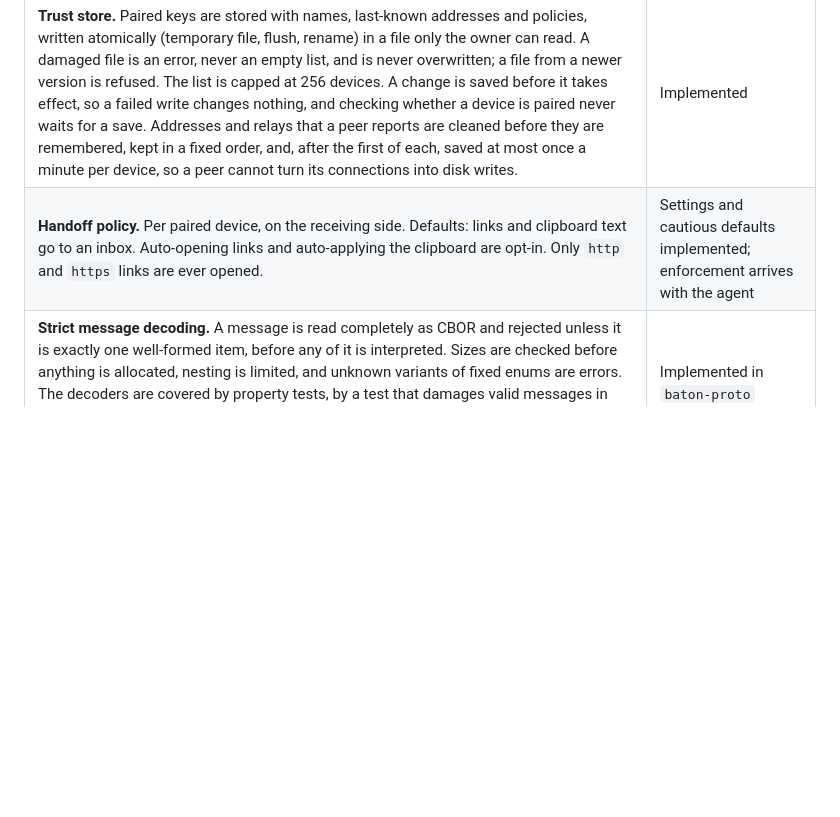
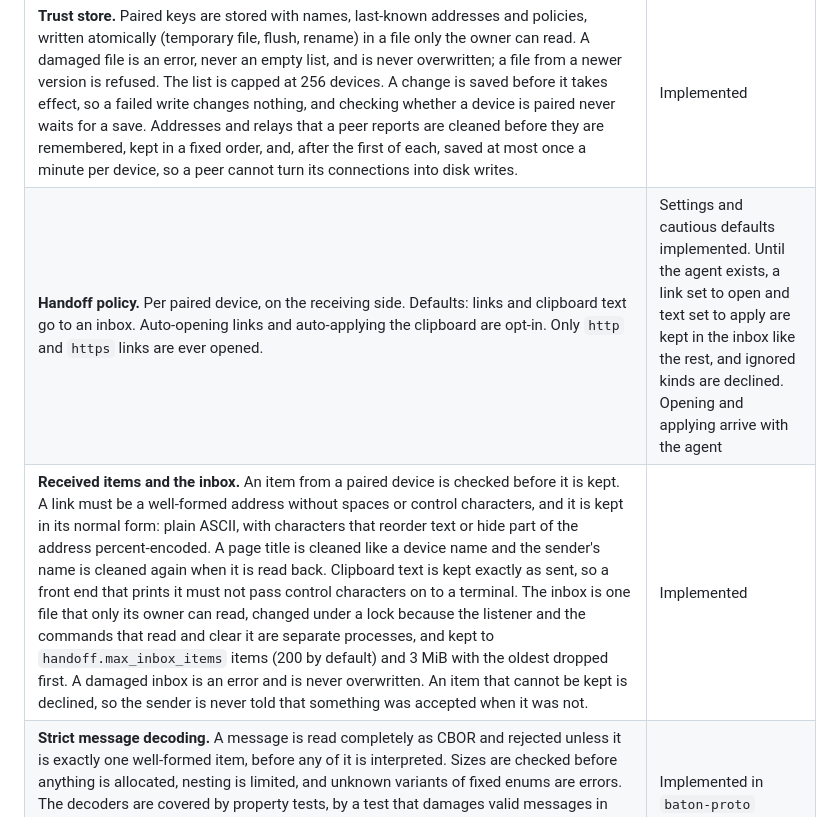
Before and after one commit to jayunewal/device-handoff, a Markdown page: docs/security.md, the part around the change. Rendered like a GitHub page; blank space fills up the shorter version.

```diff
--- a/docs/security.md
+++ b/docs/security.md
@@ -37,7 +37,8 @@ Out of scope: an attacker who controls an unlocked user session or the operating
 | **Pairing.** One device creates a ticket holding its address and a random 256-bit secret, valid for five minutes and for one successful use. The joiner proves it knows the secret with a keyed hash bound to both device keys and to the TLS session, so the secret itself is not sent and a proof cannot be replayed on another connection. Both devices then work out a six-digit confirmation code from the same inputs and show it, and the offering person approves only if the codes are the same, seeing the joiner's name and key fingerprint too; there is no setting that skips this. A request without a valid proof is answered the same way and after the same delay whatever the reason, so a stranger learns nothing, and a request that is declined ends the offer. Only one offer is open at a time. | Implemented |
 | **Flood resistance at the door.** When connection attempts arrive faster than 64 a second from addresses that have not proven themselves, they are asked for a QUIC retry token first, which a real device answers by itself and a forged address never sees. A proven address may start 20 connections every 10 seconds (an IPv6 sender is counted by its /64, since a host can use any address in it). Through a relay, a paired device's key has an allowance of its own that no stranger can use up, because the key is looked up before the handshake; every other key is treated like an address that has not proven itself and shares one small allowance once it has, because keys cost nothing to make. At most 8 pairing connections are served at once: when they are all taken, a newcomer pushes out the oldest one that has not shown a valid proof, and one that sends no request within 10 seconds is closed anyway, so idle connections cannot hold the places. A paired device may hold 8 connections, the oldest of which are closed first. | Implemented, best-effort |
 | **Trust store.** Paired keys are stored with names, last-known addresses and policies, written atomically (temporary file, flush, rename) in a file only the owner can read. A damaged file is an error, never an empty list, and is never overwritten; a file from a newer version is refused. The list is capped at 256 devices. A change is saved before it takes effect, so a failed write changes nothing, and checking whether a device is paired never waits for a save. Addresses and relays that a peer reports are cleaned before they are remembered, kept in a fixed order, and, after the first of each, saved at most once a minute per device, so a peer cannot turn its connections into disk writes. | Implemented |
-| **Handoff policy.** Per paired device, on the receiving side. Defaults: links and clipboard text go to an inbox. Auto-opening links and auto-applying the clipboard are opt-in. Only `http` and `https` links are ever opened. | Settings and cautious defaults implemented; enforcement arrives with the agent |
+| **Handoff policy.** Per paired device, on the receiving side. Defaults: links and clipboard text go to an inbox. Auto-opening links and auto-applying the clipboard are opt-in. Only `http` and `https` links are ever opened. | Settings and cautious defaults implemented. Until the agent exists, a link set to open and text set to apply are kept in the inbox like the rest, and ignored kinds are declined. Opening and applying arrive with the agent |
+| **Received items and the inbox.** An item from a paired device is checked before it is kept. A link must be a well-formed address without spaces or control characters, and it is kept in its normal form: plain ASCII, with characters that reorder text or hide part of the address percent-encoded. A page title is cleaned like a device name and the sender's name is cleaned again when it is read back. Clipboard text is kept exactly as sent, so a front end that prints it must not pass control characters on to a terminal. The inbox is one file that only its owner can read, changed under a lock because the listener and the commands that read and clear it are separate processes, and kept to `handoff.max_inbox_items` items (200 by default) and 3 MiB with the oldest dropped first. A damaged inbox is an error and is never overwritten. An item that cannot be kept is declined, so the sender is never told that something was accepted when it was not. | Implemented |
 | **Strict message decoding.** A message is read completely as CBOR and rejected unless it is exactly one well-formed item, before any of it is interpreted. Sizes are checked before anything is allocated, nesting is limited, and unknown variants of fixed enums are errors. The decoders are covered by property tests, by a test that damages valid messages in every position and compares the decoder with an independent CBOR checker, and by fuzz targets. | Implemented in `baton-proto` |
 | **Resource limits.** Maximum frame and item sizes checked before allocating, a limit of 16 concurrent streams per connection and a deadline for a request to arrive and for its answer (both are for the small control messages; file transfer will have budgets of its own), flow-control windows that cap the unread data one connection can make a device hold at 64 KiB until the device on the other end is known to be paired, which is all a stranger ever gets, and at 16 MiB after that (less than the library default allows, and enough for one stream to fill a fast path; see ADR 0007), a rate limit on items per paired device (30 a minute by default; one whole file transfer will count as one item), and a size limit on clipboard text. A retry of an item that was already handled is recognised and not handled again, and does not count against the rate limit. | Implemented for what exists; the file transfer budgets come with file transfer |
 | **Display names.** Names that arrive from a peer have control characters and every invisible or text-reordering character removed (zero-width characters, direction overrides, variation selectors, tag characters, blank Hangul fillers) and are length-limited before they reach a prompt or a log. A name is a label and never a reason to trust a device: look-alike letters survive cleaning, so prompts show the key fingerprint beside it. A device is shown under the name the person gave it when pairing, not under the name it reports later. A changed name is remembered and flagged for the person to accept or ignore, and two paired devices shown under the same name are flagged too, so a paired device cannot pass itself off as another one. | Partly implemented: the sanitiser is in `baton-proto`; the trust store and the pairing exchange apply it, the trust store keeps the person's name apart from the reported one and flags renames and shared names; the prompts and logs that show them come with the command line and the agent |
```
Also changed, not shown: docs/architecture.md (+10 -7 lines).
